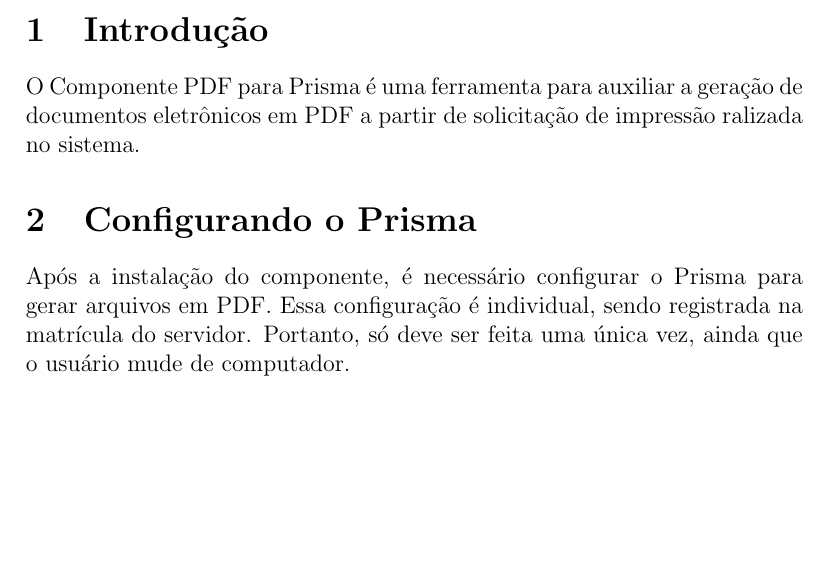
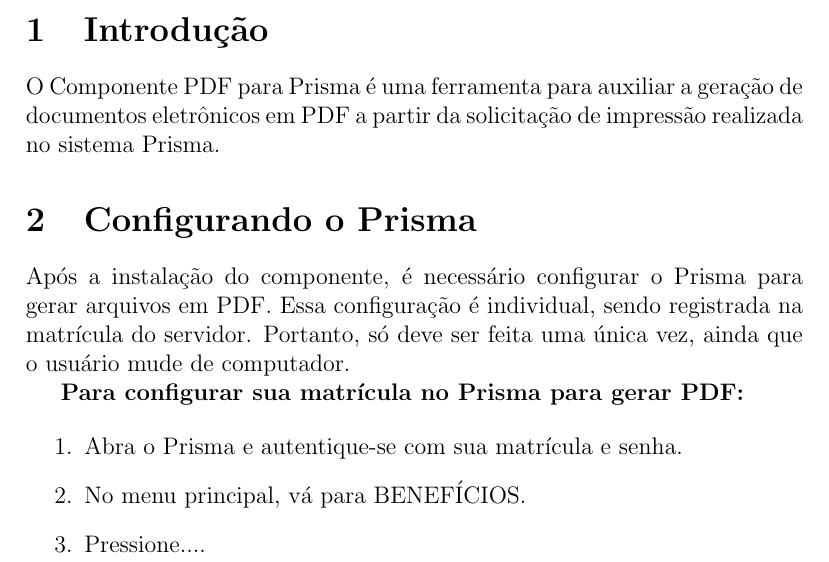
Before and after one commit to douglasralmeida/lepdf, a LaTeX document (manual/main.tex): part of the page, cut so that both start at the same text, the shorter picture padded with empty space. Compiled offline with pdfLaTeX.

Commit message:
Atualização do manal

```diff
--- a/manual/main.tex
+++ b/manual/main.tex
@@ -13,9 +13,17 @@
 \maketitle
 
 \section{Introdução}
-O Componente PDF para Prisma é uma ferramenta para auxiliar a geração de documentos eletrônicos em PDF a partir de solicitação de impressão ralizada no sistema.
+O Componente PDF para Prisma é uma ferramenta para auxiliar a geração de documentos eletrônicos em PDF a partir da solicitação de impressão realizada no sistema Prisma.
 
 \section{Configurando o Prisma}
 Após a instalação do componente, é necessário configurar o Prisma para gerar arquivos em PDF. Essa configuração é individual, sendo registrada na matrícula do servidor. Portanto, só deve ser feita uma única vez, ainda que o usuário mude de computador.
 
+\textbf{Para configurar sua matrícula no Prisma para gerar PDF:}
+
+\begin{enumerate}
+  \item Abra o Prisma e autentique-se com sua matrícula e senha.
+  \item No menu principal, vá para BENEFÍCIOS.
+  \item Pressione....
+\end{enumerate}
+
 \end{document}
```
